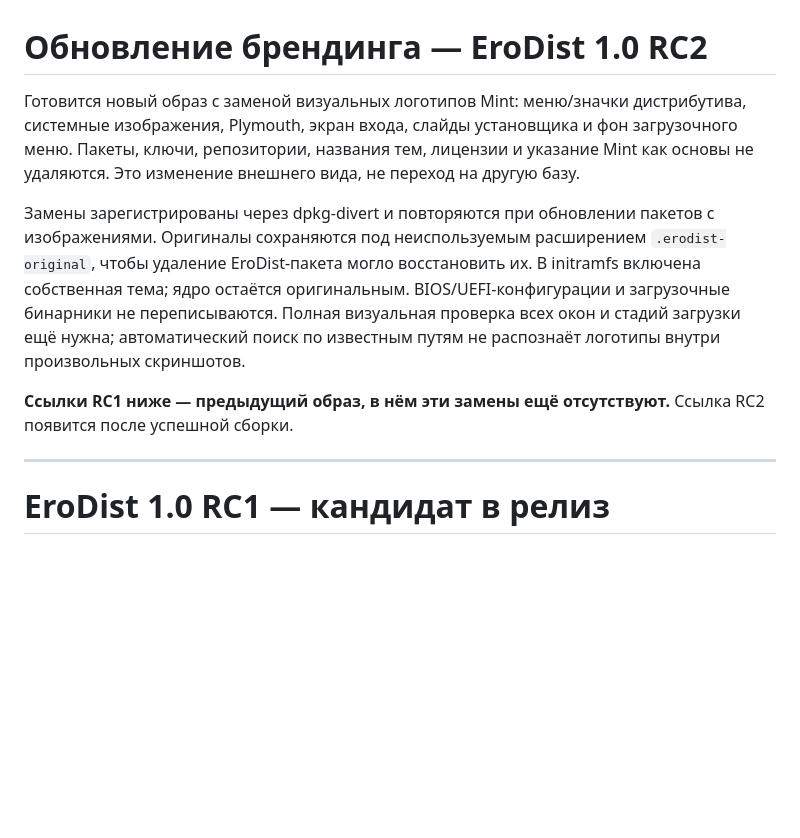
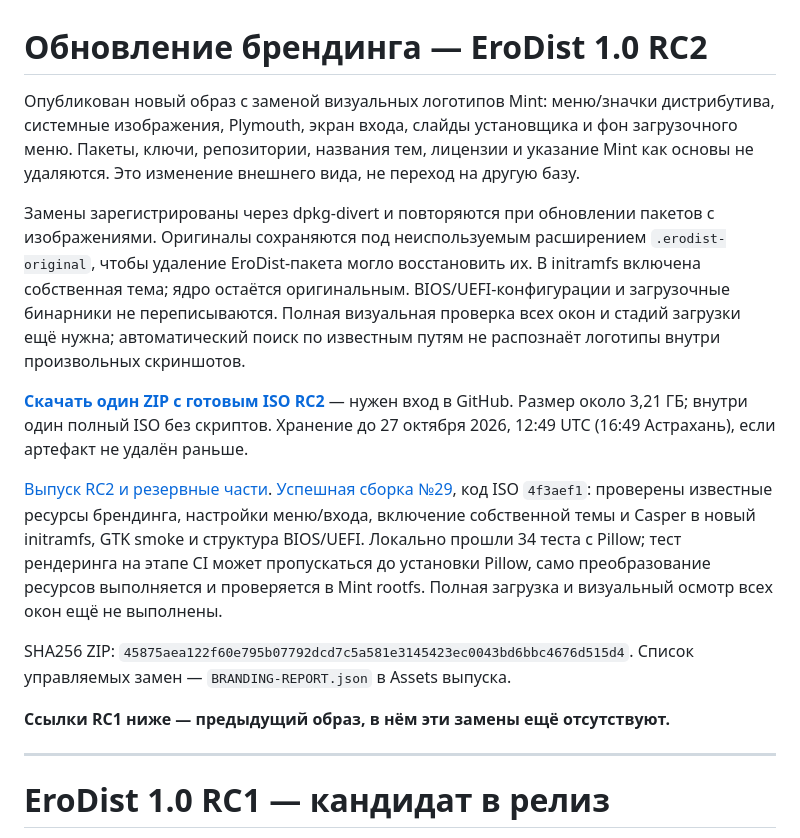
Before and after one commit to MatronixOwner/EroDist, a Markdown page: README.md, the part around the change. Drawn GitHub-style; blank space fills up the shorter version.

Commit message:
Document RC2 download and completed branding audit with visual-test limits
Co-authored-by: arena-agent <297053741+arena-agent@users.noreply.github.com>

```diff
--- a/README.md
+++ b/README.md
@@ -1,10 +1,16 @@
 # Обновление брендинга — EroDist 1.0 RC2
 
-Готовится новый образ с заменой визуальных логотипов Mint: меню/значки дистрибутива, системные изображения, Plymouth, экран входа, слайды установщика и фон загрузочного меню. Пакеты, ключи, репозитории, названия тем, лицензии и указание Mint как основы не удаляются. Это изменение внешнего вида, не переход на другую базу.
+Опубликован новый образ с заменой визуальных логотипов Mint: меню/значки дистрибутива, системные изображения, Plymouth, экран входа, слайды установщика и фон загрузочного меню. Пакеты, ключи, репозитории, названия тем, лицензии и указание Mint как основы не удаляются. Это изменение внешнего вида, не переход на другую базу.
 
 Замены зарегистрированы через dpkg-divert и повторяются при обновлении пакетов с изображениями. Оригиналы сохраняются под неиспользуемым расширением `.erodist-original`, чтобы удаление EroDist-пакета могло восстановить их. В initramfs включена собственная тема; ядро остаётся оригинальным. BIOS/UEFI-конфигурации и загрузочные бинарники не переписываются. Полная визуальная проверка всех окон и стадий загрузки ещё нужна; автоматический поиск по известным путям не распознаёт логотипы внутри произвольных скриншотов.
 
-**Ссылки RC1 ниже — предыдущий образ, в нём эти замены ещё отсутствуют.** Ссылка RC2 появится после успешной сборки.
+**[Скачать один ZIP с готовым ISO RC2](https://github.com/d50130483-ship-it/EroDist/actions/runs/39423677362/artifacts/12265269166)** — нужен вход в GitHub. Размер около 3,21 ГБ; внутри один полный ISO без скриптов. Хранение до 27 октября 2026, 12:49 UTC (16:49 Астрахань), если артефакт не удалён раньше.
+
+[Выпуск RC2 и резервные части](https://github.com/d50130483-ship-it/EroDist/releases/tag/test-1.0.0-rc2-mint1-29-1). [Успешная сборка №29](https://github.com/d50130483-ship-it/EroDist/actions/runs/39423677362), код ISO `4f3aef1`: проверены известные ресурсы брендинга, настройки меню/входа, включение собственной темы и Casper в новый initramfs, GTK smoke и структура BIOS/UEFI. Локально прошли 34 теста с Pillow; тест рендеринга на этапе CI может пропускаться до установки Pillow, само преобразование ресурсов выполняется и проверяется в Mint rootfs. Полная загрузка и визуальный осмотр всех окон ещё не выполнены.
+
+SHA256 ZIP: `45875aea122f60e795b07792dcd7c5a581e3145423ec0043bd6bbc4676d515d4`. Список управляемых замен — `BRANDING-REPORT.json` в Assets выпуска.
+
+**Ссылки RC1 ниже — предыдущий образ, в нём эти замены ещё отсутствуют.**
 
 ---
 
```
